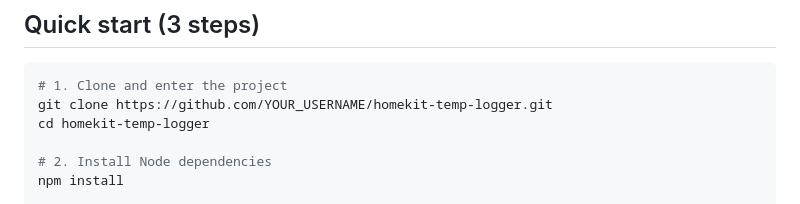
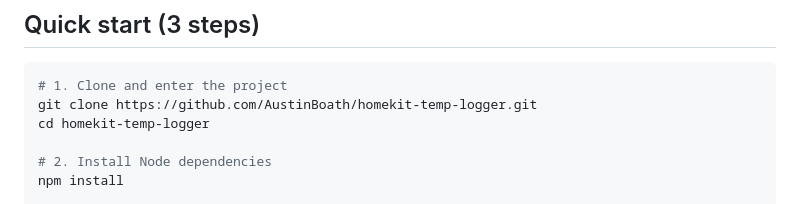
Before and after one commit to AustinBoath/thermograph, a Markdown page: README.md, the part around the change. GitHub-like rendering.

````diff
--- a/README.md
+++ b/README.md
@@ -33,7 +33,7 @@ You must also have **at least one HomeKit temperature accessory** set up in the
 
 ```bash
 # 1. Clone and enter the project
-git clone https://github.com/YOUR_USERNAME/homekit-temp-logger.git
+git clone https://github.com/AustinBoath/homekit-temp-logger.git
 cd homekit-temp-logger
 
 # 2. Install Node dependencies
````
